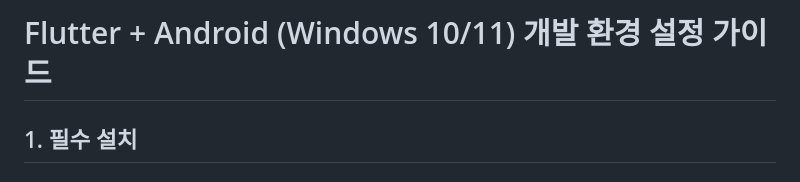
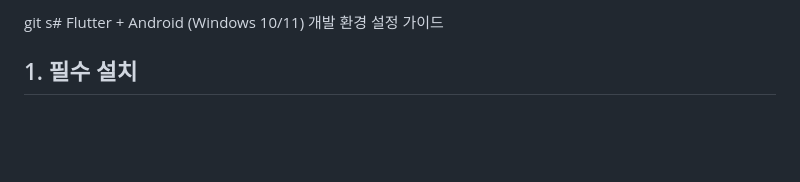
Before and after one commit to inhopark68/sjs-labnote, a Markdown page: Flutter_Windows10_11_Android_Setup_Guide.md, the part around the change. Drawn GitHub-style; blank space fills up the shorter version.

Commit message:
동기화2

```diff
--- a/Flutter_Windows10_11_Android_Setup_Guide.md
+++ b/Flutter_Windows10_11_Android_Setup_Guide.md
@@ -1,4 +1,4 @@
-# Flutter + Android (Windows 10/11) 개발 환경 설정 가이드
+git s# Flutter + Android (Windows 10/11) 개발 환경 설정 가이드
 
 ## 1. 필수 설치
 
```
